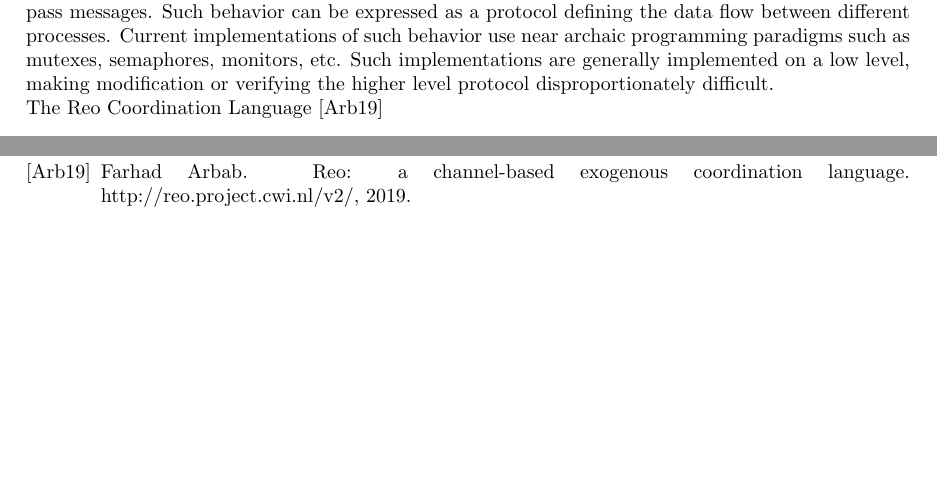
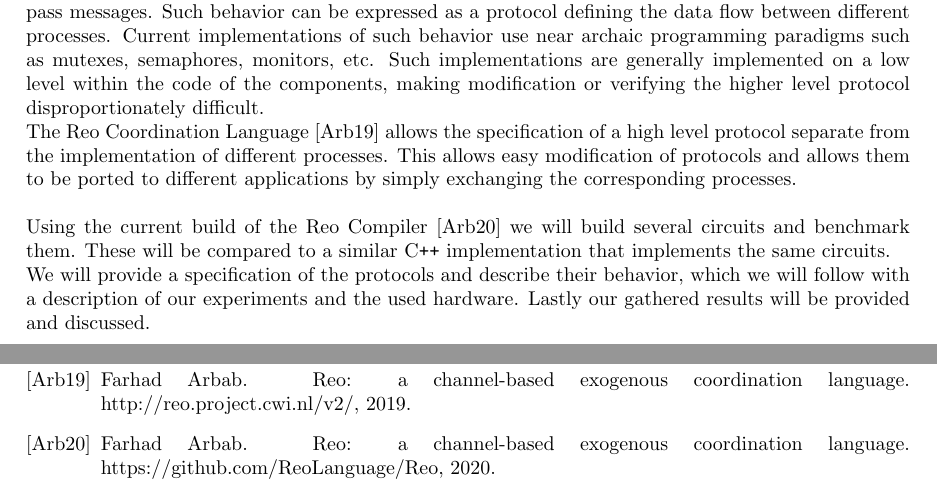
Before and after one commit to Lojueusainsusbe/ReoBenchmark, a LaTeX document (report/main.tex, which reads report/introduction.tex): two parts of pages 2 and 7 of 7, joined at a grey line, cut so that both start at the same text, the shorter picture padded with empty space. Compiled offline with pdfLaTeX.

Commit message:
intro af? (qua inhoud)

```diff
--- a/report/introduction.tex
+++ b/report/introduction.tex
@@ -1,3 +1,6 @@
 \section{Introduction}
-Many programs are comprised of different parallel processes that need to synchronize, communicate, or pass messages. Such behavior can be expressed as a protocol defining the data flow between different processes. Current implementations of such behavior use near archaic programming paradigms such as mutexes, semaphores, monitors, etc. Such implementations are generally implemented on a low level, making modification or verifying the higher level protocol disproportionately difficult.\\
-The Reo Coordination Language \cite{reo}
+Many programs are comprised of different parallel processes that need to synchronize, communicate, or pass messages. Such behavior can be expressed as a protocol defining the data flow between different processes. Current implementations of such behavior use near archaic programming paradigms such as mutexes, semaphores, monitors, etc. Such implementations are generally implemented on a low level within the code of the components, making modification or verifying the higher level protocol disproportionately difficult.\\
+The Reo Coordination Language \cite{reo} allows the specification of a high level protocol separate from the implementation of different processes. This allows easy modification of protocols and allows them to be ported to different applications by simply exchanging the corresponding processes. \\\\
+%
+Using the current build of the Reo Compiler \cite{reo:git} we will build several circuits and benchmark them. These will be compared to a similar C\texttt{++} implementation that implements the same circuits.\\
+We will provide a specification of the protocols and describe their behavior, which we will follow with a description of our experiments and the used hardware. Lastly our gathered results will be provided and discussed.
```
Also changed, not shown: report/bibliography.bib (+6 -0 lines).
